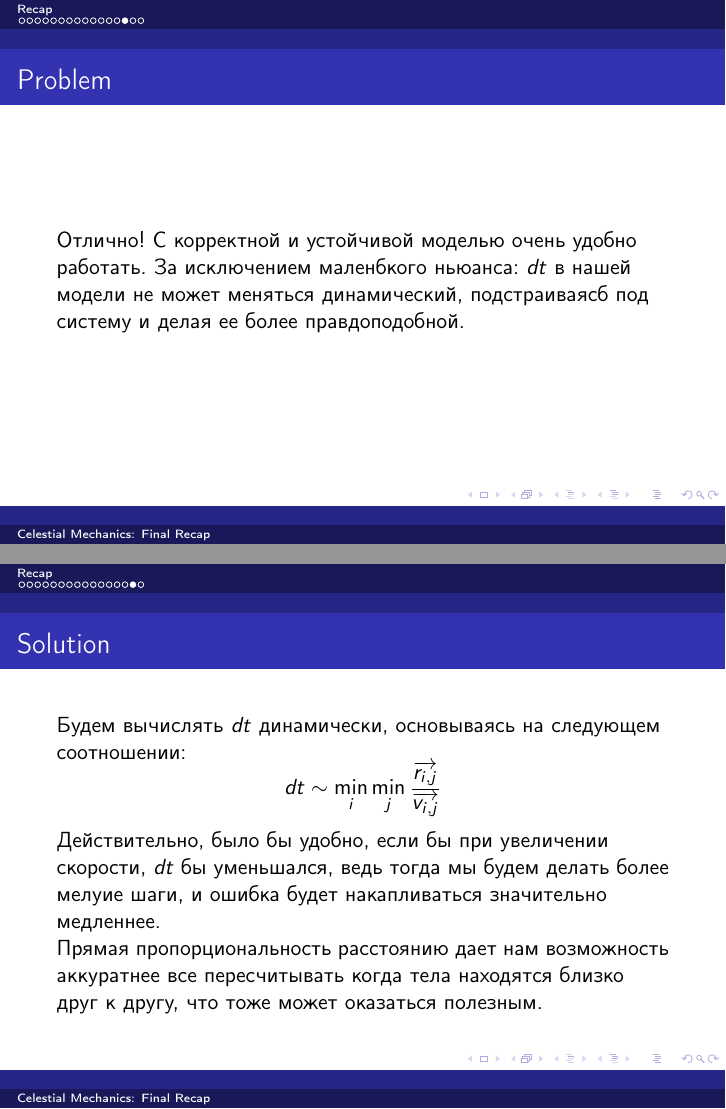
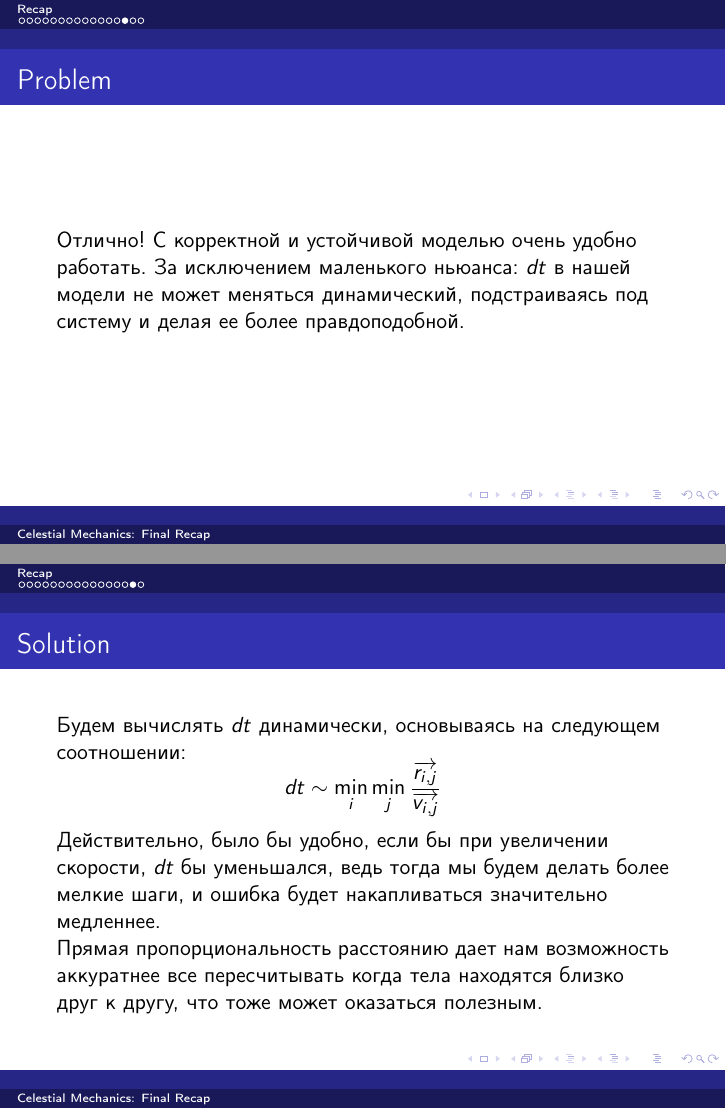
Before and after one commit to mipt-mmp/celestial-mechanics, LaTeX slides (progress/week_3/main.tex): pages 21 and 22 of 23, joined at a grey line. Compiled offline with pdfLaTeX.

Commit message:
progress: Fix typos
Signed-off-by: Stanislav Goriainov <stangoryainov@gmail.com>

```diff
--- a/progress/week_3/main.tex
+++ b/progress/week_3/main.tex
@@ -108,15 +108,15 @@
 \end{frame}
 
 \begin{frame}[fragile]{Problem}
-  Отлично! С корректной и устойчивой моделью очень удобно работать. За исключением маленбкого ньюанса:
-  $dt$ в нашей модели не может меняться динамический, подстраиваясб под систему и делая ее более правдоподобной.
+  Отлично! С корректной и устойчивой моделью очень удобно работать. За исключением маленького ньюанса:
+  $dt$ в нашей модели не может меняться динамический, подстраиваясь под систему и делая ее более правдоподобной.
 \end{frame}
 
 \begin{frame}[fragile]{Solution}
   Будем вычислять $dt$ динамически, основываясь на следующем соотношении:
   \[dt \sim \min_i \min_j \dfrac{\overrightarrow{r_{i,j}}}{\overrightarrow{v_{i,j}}}\]
   Действительно, было бы удобно, если бы при увеличении скорости, $dt$ бы уменьшался,
-  ведь тогда мы будем делать более мелуие шаги, и ошибка будет накапливаться значительно медленнее.\newline
+  ведь тогда мы будем делать более мелкие шаги, и ошибка будет накапливаться значительно медленнее.\newline
   Прямая пропорциональность расстоянию дает нам возможность аккуратнее все пересчитывать когда тела
   находятся близко друг к другу, что тоже может оказаться полезным.
 \end{frame}
```
Also changed, not shown: progress/week_3/main.pdf, progress/week_3/main.tex (2 more changed lines).
